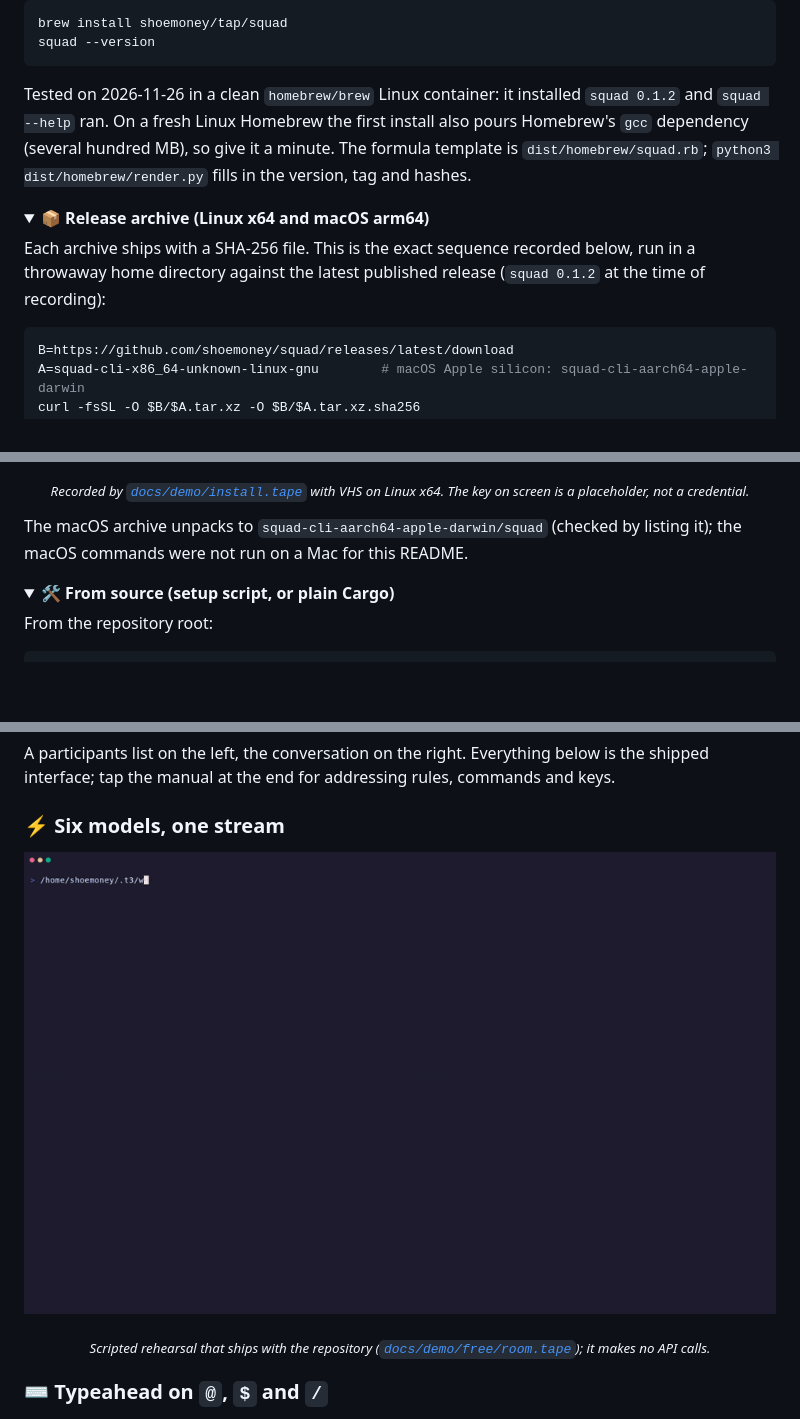
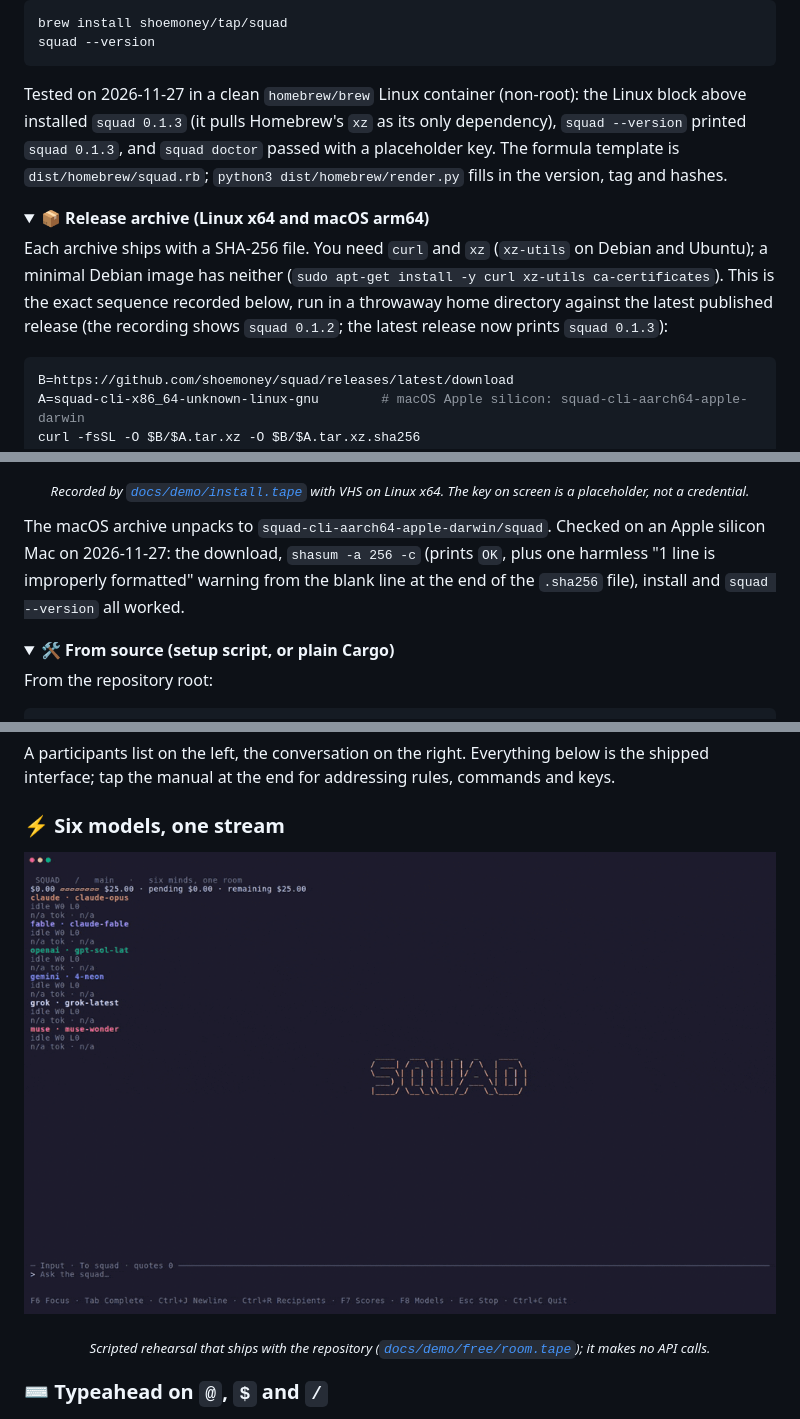
Before and after one commit to shoemoney/squad, a Markdown page: README.md, 3 parts joined by grey strips. GitHub-like rendering; pictures changed too: docs/media/room-streaming.gif; folded sections open; blank space fills up the shorter version.

Commit message:
docs: 🧹 scrub a private worktree path from room-streaming.gif, tell minimal Linux users to install curl and xz, refresh the verified install notes for 0.1.3 🍺

````diff
--- a/README.md
+++ b/README.md
@@ -107,14 +107,14 @@ brew install shoemoney/tap/squad
 squad --version
 ```
 
-Tested on 2026-11-26 in a clean `homebrew/brew` Linux container: it installed `squad 0.1.2` and `squad --help` ran. On a fresh Linux Homebrew the first install also pours Homebrew's `gcc` dependency (several hundred MB), so give it a minute. The formula template is `dist/homebrew/squad.rb`; `python3 dist/homebrew/render.py` fills in the version, tag and hashes.
+Tested on 2026-11-27 in a clean `homebrew/brew` Linux container (non-root): the Linux block above installed `squad 0.1.3` (it pulls Homebrew's `xz` as its only dependency), `squad --version` printed `squad 0.1.3`, and `squad doctor` passed with a placeholder key. The formula template is `dist/homebrew/squad.rb`; `python3 dist/homebrew/render.py` fills in the version, tag and hashes.
 
 </details>
 
 <details>
 <summary><b>📦 Release archive (Linux x64 and macOS arm64)</b></summary>
 
-Each archive ships with a SHA-256 file. This is the exact sequence recorded below, run in a throwaway home directory against the latest published release (`squad 0.1.2` at the time of recording):
+Each archive ships with a SHA-256 file. You need `curl` and `xz` (`xz-utils` on Debian and Ubuntu); a minimal Debian image has neither (`sudo apt-get install -y curl xz-utils ca-certificates`). This is the exact sequence recorded below, run in a throwaway home directory against the latest published release (the recording shows `squad 0.1.2`; the latest release now prints `squad 0.1.3`):
 
 ```bash
 B=https://github.com/shoemoney/squad/releases/latest/download
@@ -131,7 +131,7 @@ squad --version
 
 <p align="center"><sub><i>Recorded by <a href="docs/demo/install.tape"><code>docs/demo/install.tape</code></a> with VHS on Linux x64. The key on screen is a placeholder, not a credential.</i></sub></p>
 
-The macOS archive unpacks to `squad-cli-aarch64-apple-darwin/squad` (checked by listing it); the macOS commands were not run on a Mac for this README.
+The macOS archive unpacks to `squad-cli-aarch64-apple-darwin/squad`. Checked on an Apple silicon Mac on 2026-11-27: the download, `shasum -a 256 -c` (prints `OK`, plus one harmless "1 line is improperly formatted" warning from the blank line at the end of the `.sha256` file), install and `squad --version` all worked.
 
 </details>
 
````
Also changed, not shown: 1 other file.
